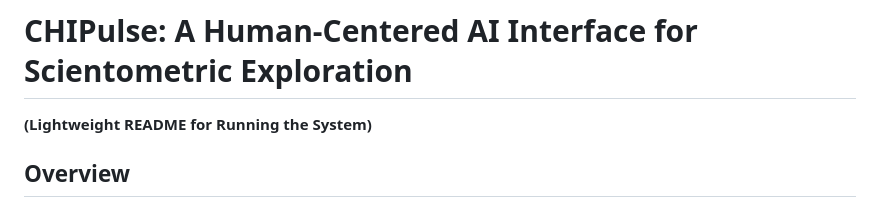
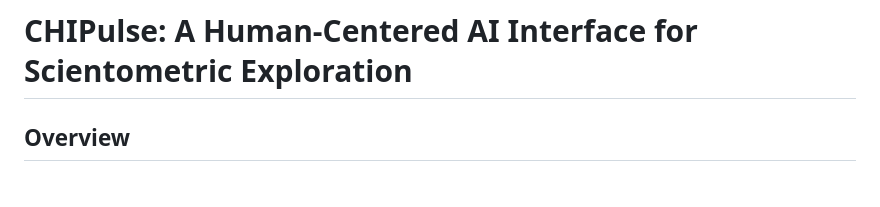
Before and after one commit to B3n31/CHIPulse, a Markdown page: Readme.md, the part around the change. Drawn GitHub-style.

```diff
--- a/Readme.md
+++ b/Readme.md
@@ -1,6 +1,4 @@
 # CHIPulse: A Human-Centered AI Interface for Scientometric Exploration
-
-**(Lightweight README for Running the System)**
 
 ## Overview
 
```
